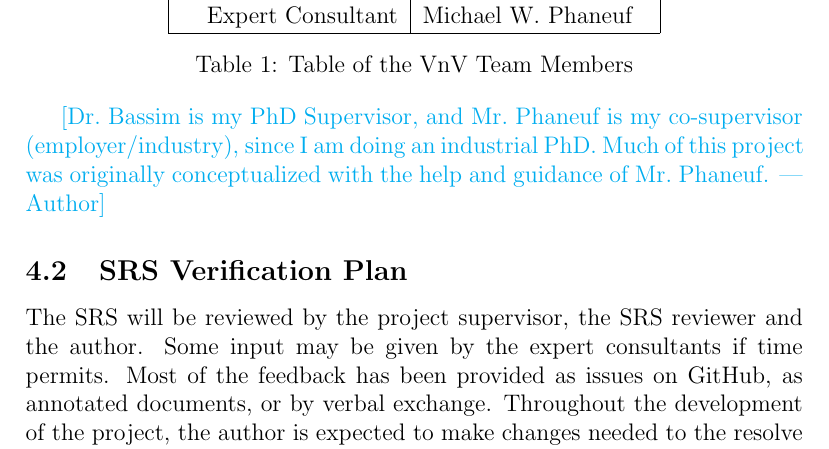
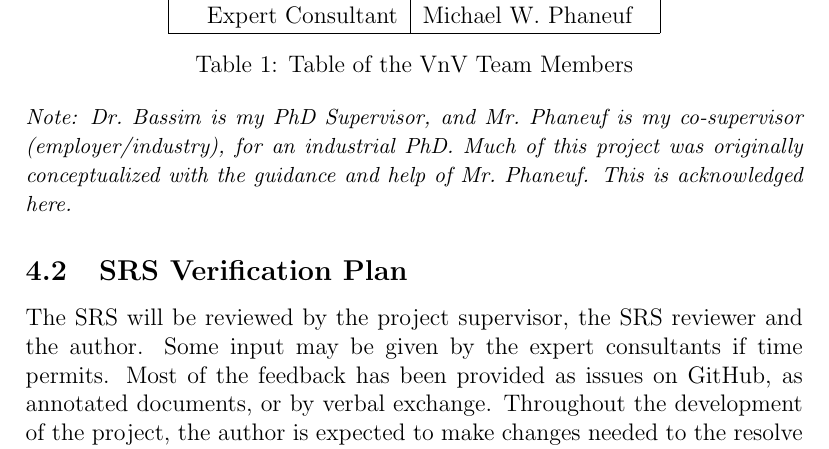
Before and after one commit to joedf/CAS741_w23, a LaTeX document (docs/VnVPlan/VnVPlan.tex): part of page 8 of 28, cut so that both start at the same text. Compiled offline with pdfLaTeX.

Commit message:
vnvplan: project acknowledgement

```diff
--- a/docs/VnVPlan/VnVPlan.tex
+++ b/docs/VnVPlan/VnVPlan.tex
@@ -175,9 +175,11 @@ The members of the VnV team as well their individual roles are listed in the fol
   \label{table_vnv_team}
 \end{table}
 
-\an{Dr.~Bassim is my PhD Supervisor, and Mr.~Phaneuf is my co-supervisor (employer/industry),
-since I am doing an industrial PhD. Much of this project was originally conceptualized with
-the help and guidance of Mr.~Phaneuf.}
+\noindent \textit{\small{Note: Dr.~Bassim is my PhD Supervisor, and Mr.~Phaneuf
+is my co-supervisor (employer/industry), for an industrial PhD.
+Much of this project was originally conceptualized with
+the guidance and help of Mr.~Phaneuf.
+This is acknowledged here.}}
 
 
 \subsection{SRS Verification Plan} \label{sec_srs_vplan}
```
Also changed, not shown: docs/VnVPlan/VnVPlan.pdf.
